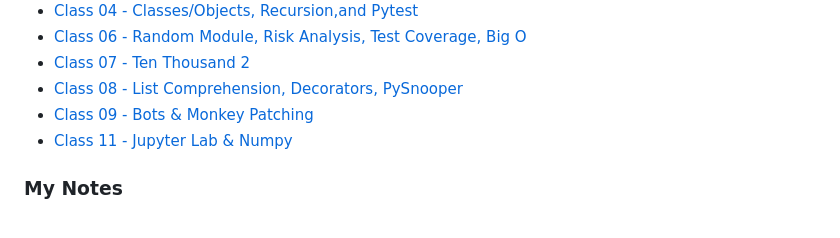
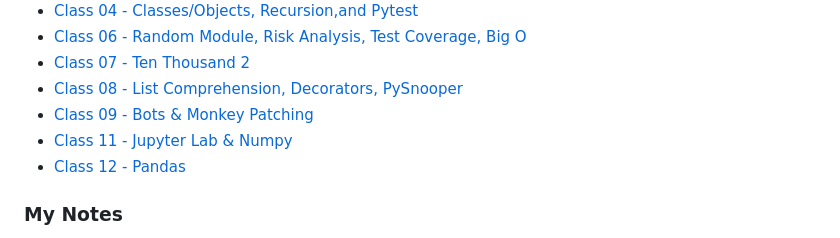
Before and after one commit to kpgomez/reading-notes, a Markdown page: README.md, the part around the change. GitHub-like rendering.

```diff
--- a/README.md
+++ b/README.md
@@ -68,6 +68,7 @@ Collection of all my notes while at CodeFellows and links for further study
 - [Class 08 - List Comprehension, Decorators, PySnooper](/code-401/class-08.md)
 - [Class 09 - Bots & Monkey Patching](/code-401/class-09.md)
 - [Class 11 - Jupyter Lab & Numpy](/code-401/class-11.md)
+- [Class 12 - Pandas](/code-401/class-12.md)
 
 
 ### My Notes
```
Also changed, not shown: code-401/class-12.md (added, +41 -0 lines), code-401/Screenshot 2023-10-24 at 4.40.04 PM.png (added).
